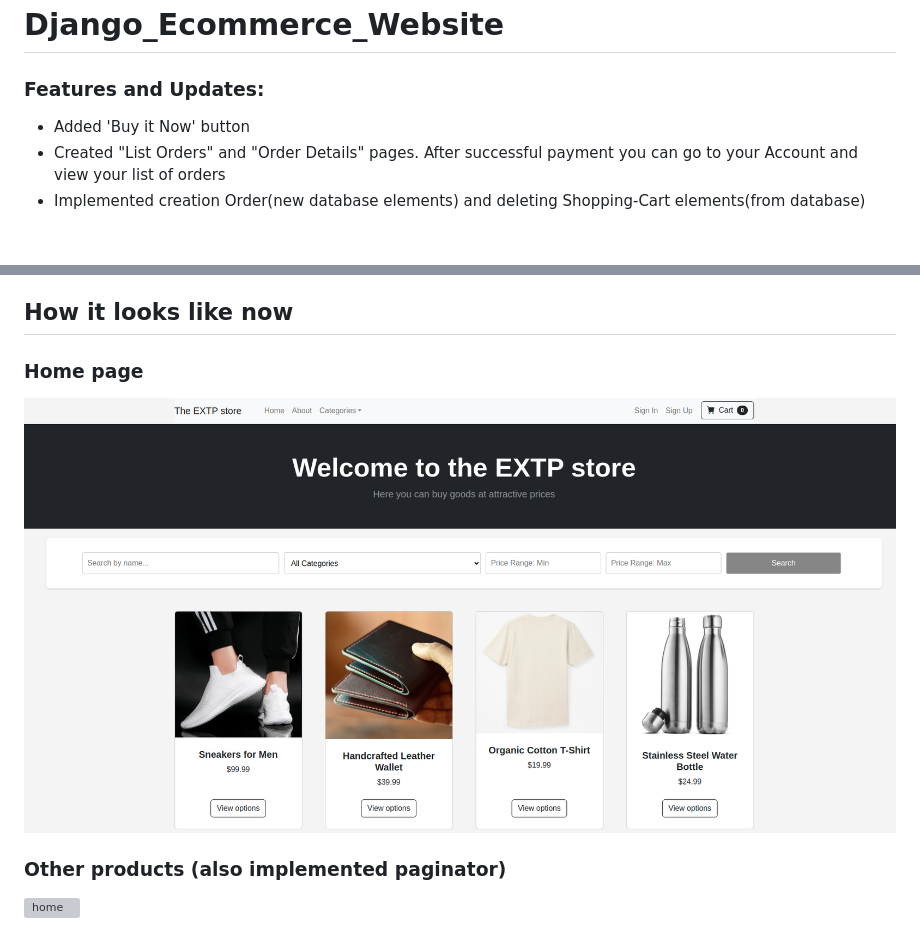
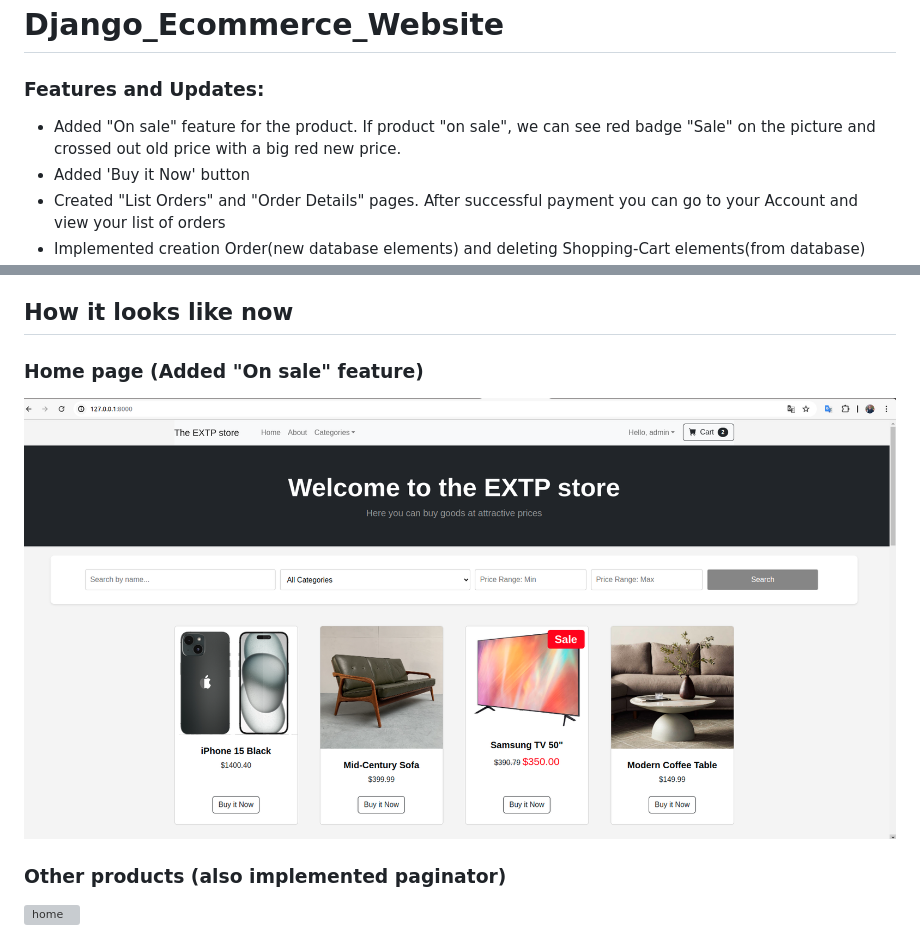
Before and after one commit to mkskh/Django_Ecommerce_Website, a Markdown page: README.md, 2 parts joined by grey strips. Rendered like a GitHub page; pictures changed too: !resources/media/home2.png; blank space fills up the shorter version; grey boxes are pictures that could not be loaded.

Commit message:
Added "On sale" feature

```diff
--- a/README.md
+++ b/README.md
@@ -1,6 +1,7 @@
 # Django_Ecommerce_Website
 
 ### Features and Updates:
+- Added "On sale" feature for the product. If product "on sale", we can see red badge "Sale" on the picture and crossed out old price with a big red new price.
 - Added 'Buy it Now' button
 - Created "List Orders" and "Order Details" pages. After successful payment you can go to your Account and view your list of orders
 - Implemented creation Order(new database elements) and deleting Shopping-Cart elements(from database) after payment
@@ -17,7 +18,7 @@
 
 ## How it looks like now
 
-### Home page
+### Home page (Added "On sale" feature)
 
 ![home](./!resources/media/home2.png)
 
```
Also changed, not shown: 9 other files.
